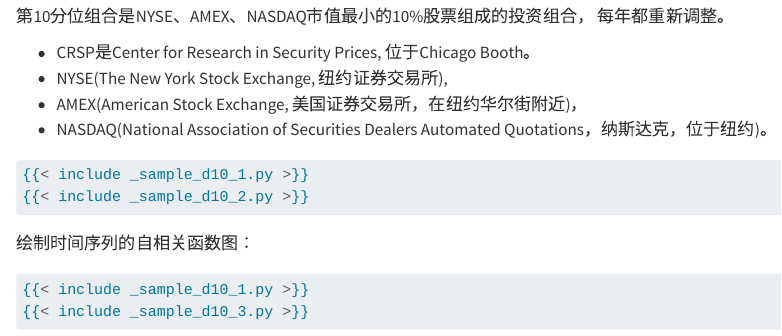
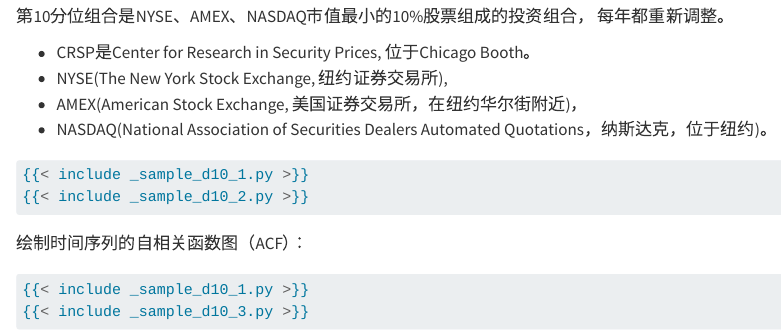
Before and after one commit to 3000ye/TimeSeriesAnalysis, a Quarto document (Ch2/2-线性时间序列模型.qmd): the page in a window 1100 px wide, from 3340 px down. Rendered offline with R 4.5, knitr and Pandoc in place of Quarto, with nearby package versions; the code chunks are not run, so their results and figures are left out.

Commit message:
update Ch2: 线性时间序列模型 相关系数

````diff
--- a/Ch2/2-线性时间序列模型.qmd
+++ b/Ch2/2-线性时间序列模型.qmd
@@ -155,15 +155,13 @@
 {{< include _sample_d10_2.py >}}
 ```
 
-绘制时间序列的自相关函数图：
+绘制时间序列的自相关函数图（ACF）：
 
 ```{python}
 {{< include _sample_d10_1.py >}}
 {{< include _sample_d10_3.py >}}
 ```
 
-
-
 ## 线性时间序列
 
 
````
